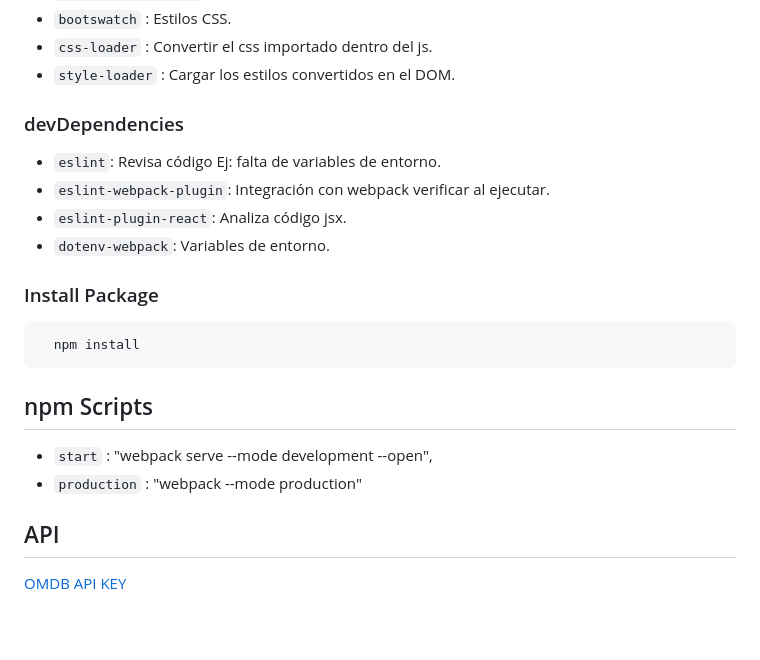
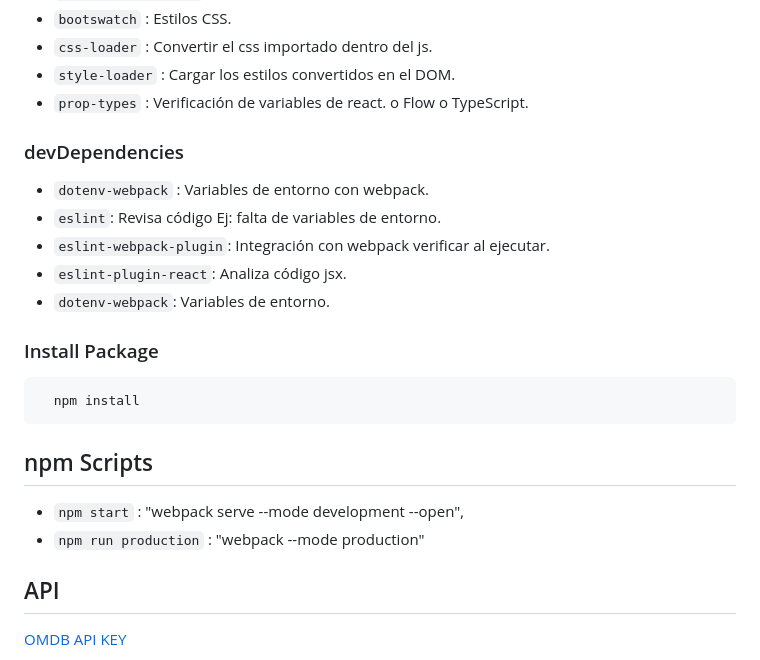
Before and after one commit to RobinsonRojas/Super-Cine-OMDb-API, a Markdown page: README.md, the part around the change printed below. Drawn GitHub-style; blank space fills up the shorter version.

Commit message:
variables de entorno, validacion de tipos de datos y letrero de loading

```diff
--- a/README.md
+++ b/README.md
@@ -27,9 +27,11 @@ application created without using `create-react-app` to learn npm package.
 - `bootswatch` : Estilos CSS.
 - `css-loader` : Convertir el css importado dentro del js.
 - `style-loader` : Cargar los estilos convertidos en el DOM.
+- `prop-types` : Verificación de variables de react. o Flow o TypeScript.
 
 ### devDependencies
 
+- `dotenv-webpack` : Variables de entorno con webpack.
 - `eslint`: Revisa código Ej: falta de variables de entorno.
 - `eslint-webpack-plugin`: Integración con webpack verificar al ejecutar.
 - `eslint-plugin-react`: Analiza código jsx.
@@ -43,8 +45,8 @@ application created without using `create-react-app` to learn npm package.
 
 ## npm Scripts
 
-- `start` : "webpack serve --mode development --open",
-- `production` : "webpack --mode production"
+- `npm start` : "webpack serve --mode development --open",
+- `npm run production` : "webpack --mode production"
 
 ## API
 
```
Also changed, not shown: other parts of README.md (+1 -1 lines), img/Screenshot.jpeg (renamed from Screenshot.jpeg), 4 other files.
